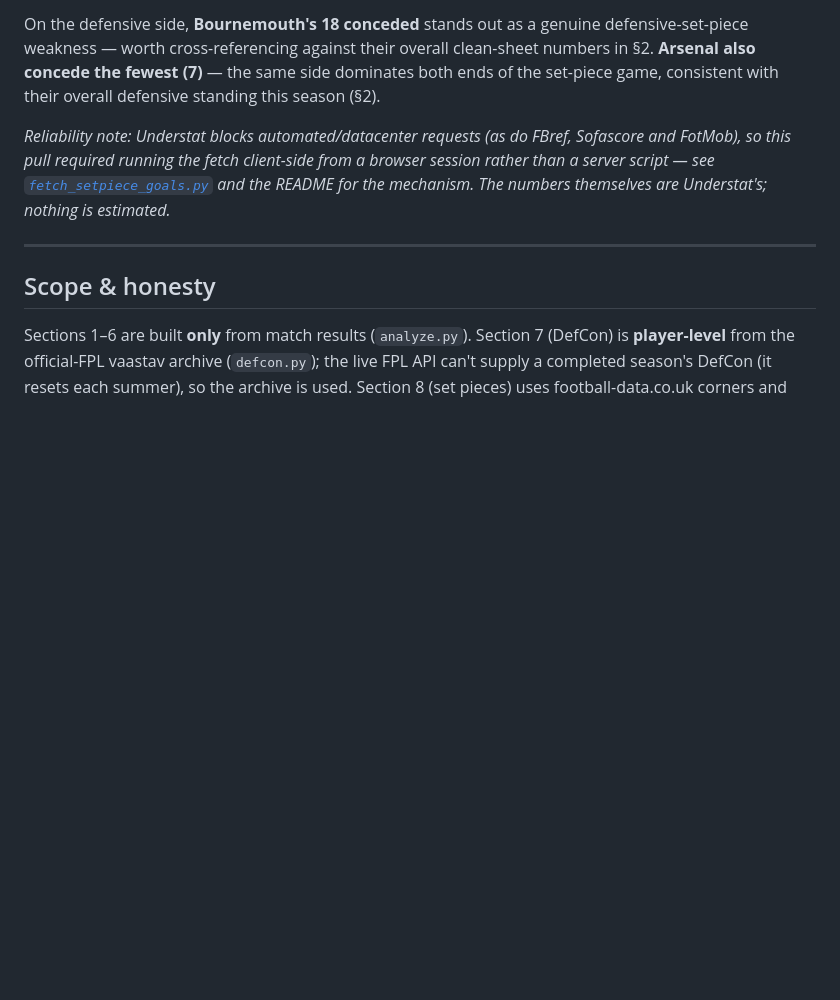
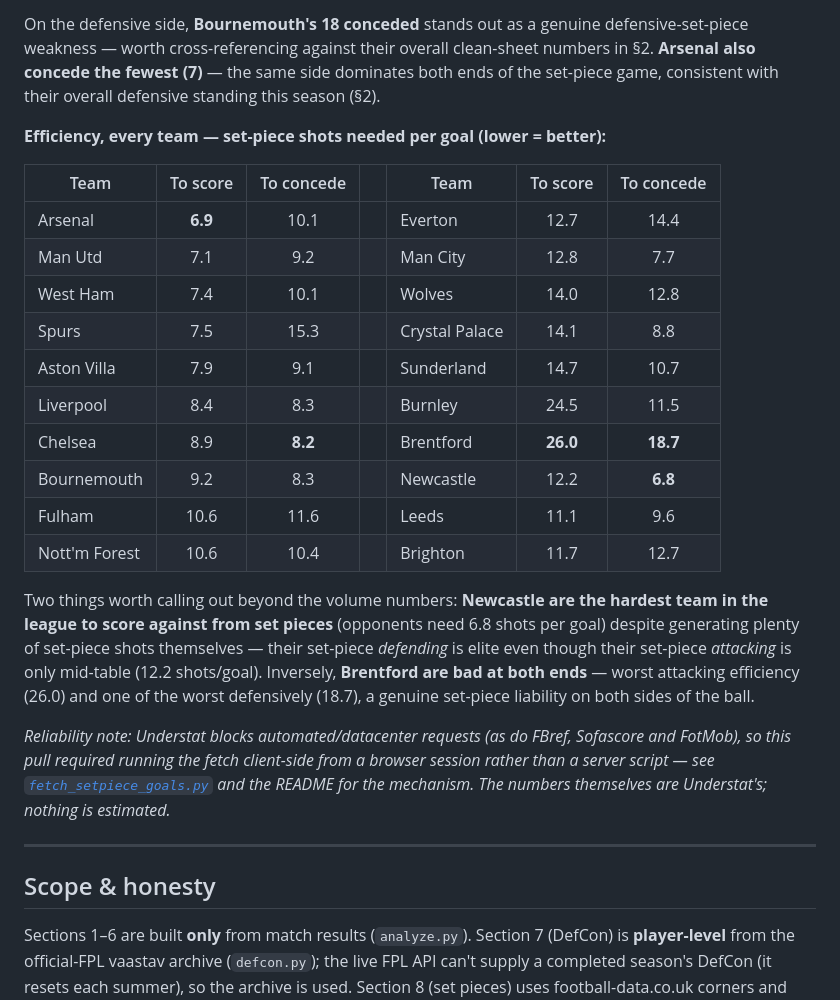
Before and after one commit to OmerFinzi/PL_defensive-_trends, a Markdown page: REPORT.md, the part around the change. Drawn GitHub-style; blank space fills up the shorter version.

```diff
--- a/REPORT.md
+++ b/REPORT.md
@@ -127,6 +127,23 @@ League-wide: **243 set-piece goals from 2,481 set-piece shots** (~10.2 shots per
 
 On the defensive side, **Bournemouth's 18 conceded** stands out as a genuine defensive-set-piece weakness — worth cross-referencing against their overall clean-sheet numbers in §2. **Arsenal also concede the fewest (7)** — the same side dominates both ends of the set-piece game, consistent with their overall defensive standing this season (§2).
 
+**Efficiency, every team — set-piece shots needed per goal (lower = better):**
+
+| Team | To score | To concede | | Team | To score | To concede |
+|---|:---:|:---:|---|---|:---:|:---:|
+| Arsenal | **6.9** | 10.1 | | Everton | 12.7 | 14.4 |
+| Man Utd | 7.1 | 9.2 | | Man City | 12.8 | 7.7 |
+| West Ham | 7.4 | 10.1 | | Wolves | 14.0 | 12.8 |
+| Spurs | 7.5 | 15.3 | | Crystal Palace | 14.1 | 8.8 |
+| Aston Villa | 7.9 | 9.1 | | Sunderland | 14.7 | 10.7 |
+| Liverpool | 8.4 | 8.3 | | Burnley | 24.5 | 11.5 |
+| Chelsea | 8.9 | **8.2** | | Brentford | **26.0** | **18.7** |
+| Bournemouth | 9.2 | 8.3 | | Newcastle | 12.2 | **6.8** |
+| Fulham | 10.6 | 11.6 | | Leeds | 11.1 | 9.6 |
+| Nott'm Forest | 10.6 | 10.4 | | Brighton | 11.7 | 12.7 |
+
+Two things worth calling out beyond the volume numbers: **Newcastle are the hardest team in the league to score against from set pieces** (opponents need 6.8 shots per goal) despite generating plenty of set-piece shots themselves — their set-piece *defending* is elite even though their set-piece *attacking* is only mid-table (12.2 shots/goal). Inversely, **Brentford are bad at both ends** — worst attacking efficiency (26.0) and one of the worst defensively (18.7), a genuine set-piece liability on both sides of the ball.
+
 *Reliability note: Understat blocks automated/datacenter requests (as do FBref, Sofascore and FotMob), so this pull required running the fetch client-side from a browser session rather than a server script — see [`fetch_setpiece_goals.py`](fetch_setpiece_goals.py) and the README for the mechanism. The numbers themselves are Understat's; nothing is estimated.*
 
 ---
```
Also changed, not shown: README.md (+5 -0 lines), docs/examples/set-piece-efficiency.png (added), 2 other files.
